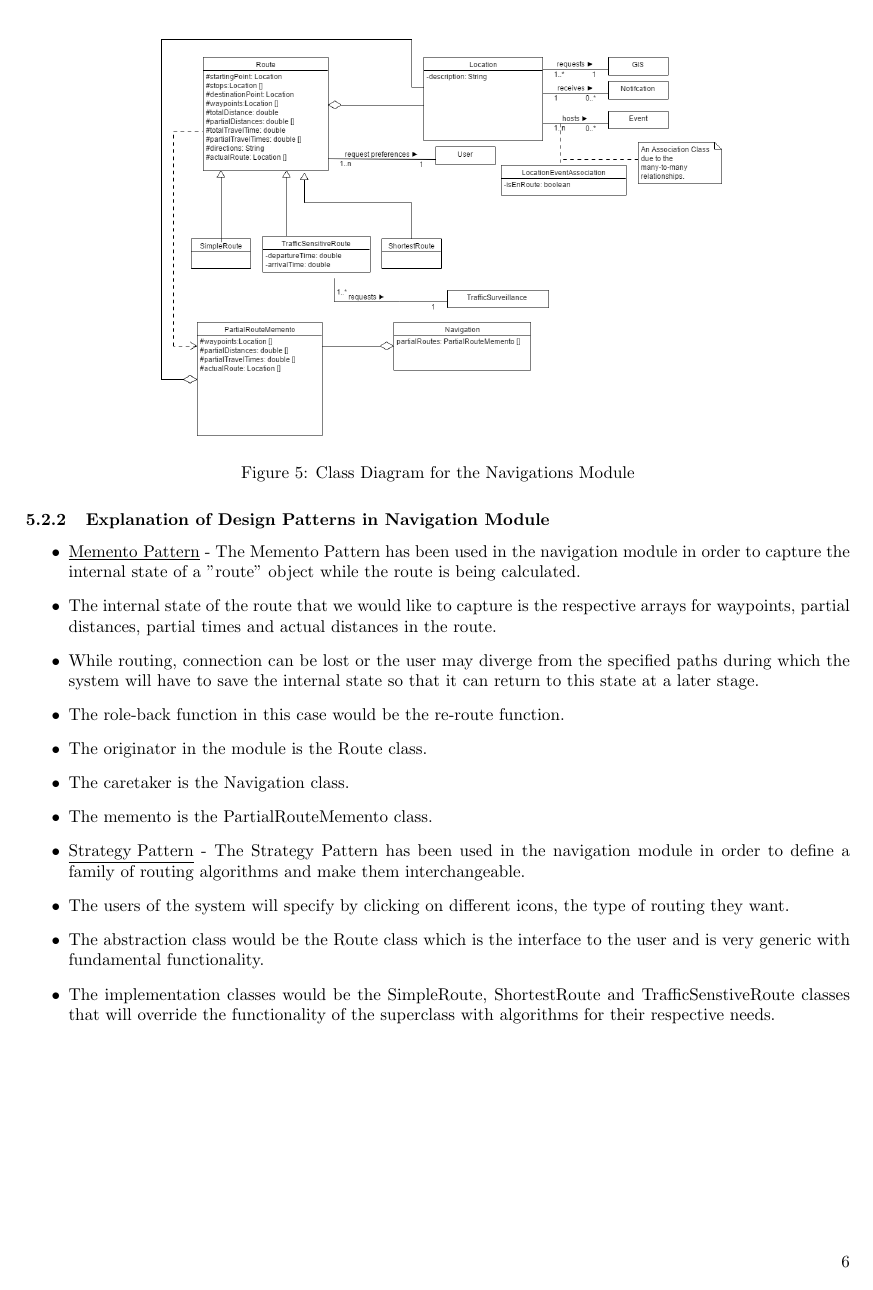
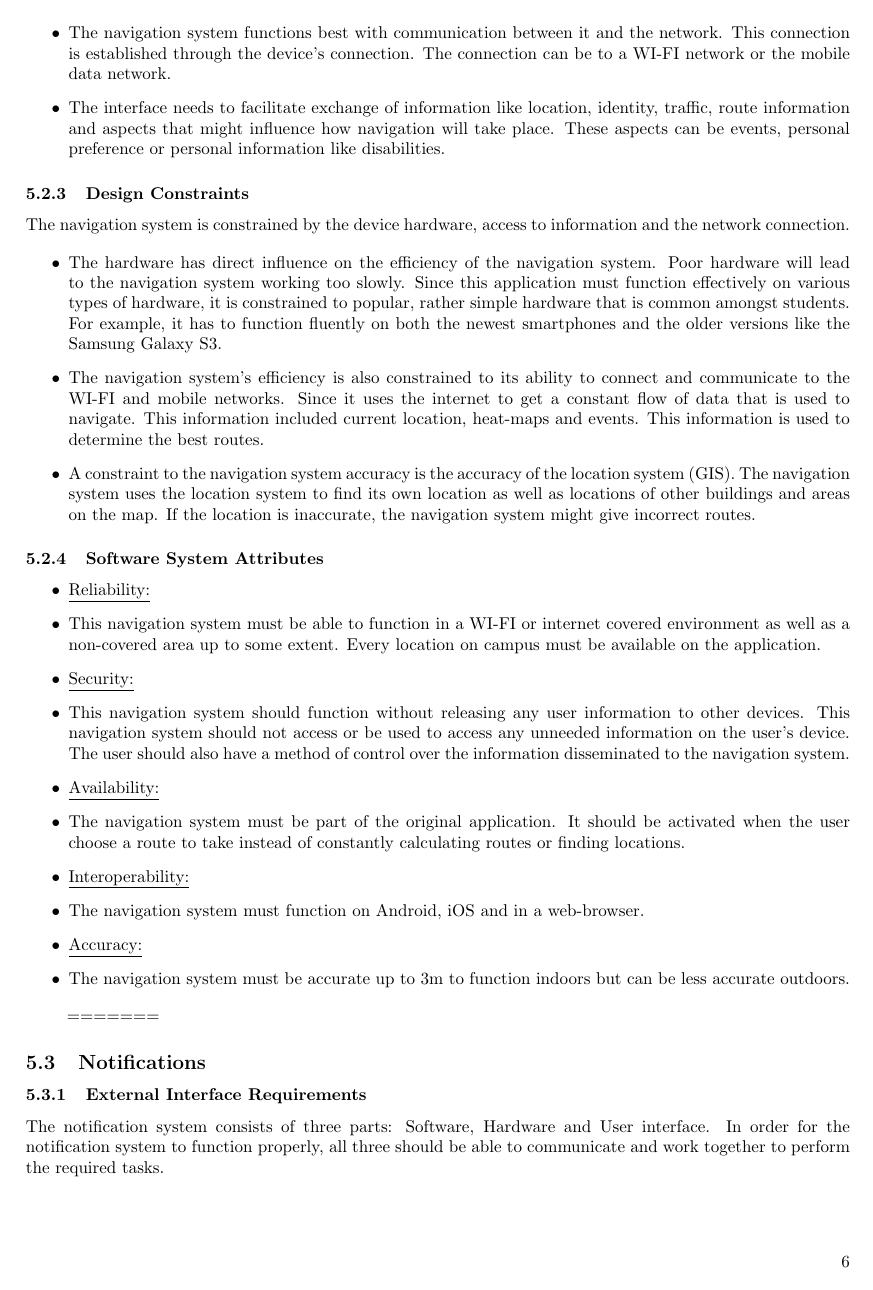
Before and after one commit to FredJEhlers/Matlab, a LaTeX document (Architectural Requirements Specifications Document.tex): page 7 of 11 before the commit and page 7 of 10 after it. Compiled offline with pdfLaTeX.

Commit message:
Added External Interface Final, Design Constraints, Software System Attributes

```diff
--- a/Architectural Requirements Specifications Document.tex
+++ b/Architectural Requirements Specifications Document.tex
@@ -217,6 +186 @@ Design Patterns have been integrated and a discussion of their use are made belo
 
-=======
-\begin{figure}[H]
-   	\centering
-   	\includegraphics[width=0.7\textwidth]{Navigation-Module-Class-Diagram.png}
-   	\caption{Class Diagram for the Navigations Module}
@@ -224,16 +190,5 @@ Design Patterns have been integrated and a discussion of their use are made belo
 
-\subsubsection {Explanation of Design Patterns in Navigation Module}
-\begin{itemize}
+\item The navigation system should also communicate to the user by showing information on the screen and through audio. This information includes messages on the screen, the map, locations on the map and the possible routes on the map.
 
-\item \underline{Memento Pattern} - The Memento Pattern has been used in the navigation module in order to capture the internal state of a "route" object while the route is being calculated.
-\item The internal state of the route that we would like to capture is the respective arrays for waypoints, partial distances, partial times and actual distances in the route.
-\item While routing, connection can be lost or the user may diverge from the specified paths during which the system will have to save the internal state so that it can return to this state at a later stage.
-\item The role-back function in this case would be the re-route function.
-\item The originator in the module is the Route class.
-\item The caretaker is the Navigation class.
-\item The memento is the PartialRouteMemento class.
+\item Other aspects of the user interface like font, icons and the more visual aspects will be decided upon when the GUI is created.
 
-\item \underline{Strategy Pattern} - The Strategy Pattern has been used in the navigation module in order to define a family of routing algorithms and make them interchangeable.
-\item The users of the system will specify by clicking on different icons, the type of routing they want.
-\item The abstraction class would be the Route class which is the interface to the user and is very generic with fundamental functionality.
-\item The implementation classes would be the SimpleRoute, ShortestRoute and TrafficSenstiveRoute classes that will override the functionality of the superclass with algorithms for their respective needs.
@@ -240,3 +201,6 @@ Design Patterns have been integrated and a discussion of their use are made belo
+\item The navigation system functions best with communication between it and the network. This connection is established through the device’s connection. The connection can be to a WI-FI network or the mobile data network.
+
+\item The interface needs to facilitate exchange of information like location, identity, traffic, route information and aspects that might influence how navigation will take place. These aspects can be events, personal preference or personal information like disabilities.
 
 \end{itemize}
 
@@ -247,6 +207,35 @@ Design Patterns have been integrated and a discussion of their use are made belo
-\end{figure}
+\subsubsection {Design Constraints}
+The navigation system is constrained by the device hardware, access to information and the network connection.
 
+\begin{itemize}
+\item The hardware has direct influence on the efficiency of the navigation system. Poor hardware will lead to the navigation system working too slowly. Since this application must function effectively on various types of hardware, it is constrained to popular, rather simple hardware that is common amongst students. For example, it has to function fluently on both the newest smartphones and the older versions like the Samsung Galaxy S3.
 
+\item The navigation system’s efficiency is also constrained to its ability to connect and communicate to the WI-FI and mobile networks. Since it uses the internet to get a constant flow of data that is used to navigate. This information included current location, heat-maps and events. This information is used to determine the best routes.
+
+\item A constraint to the navigation system accuracy is the accuracy of the location system (GIS). The navigation system uses the location system to find its own location as well as locations of other buildings and areas on the map. If the location is inaccurate, the navigation system might give incorrect routes.
+
+\end{itemize}
+
+\subsubsection {Software System Attributes}
+\begin{itemize}
+\item \underline{Reliability:}
+\item This navigation system must be able to function in a WI-FI or internet covered environment as well as a non-covered area up to some extent. Every location on campus must be available on the application.
+
+\item \underline{Security:}
+\item This navigation system should function without releasing any user information to other devices. This navigation system should not access or be used to access any unneeded information on the user’s device.
+The user should also have a method of control over the information disseminated to the navigation system.
+
+\item \underline{Availability:}
+\item The navigation system must be part of the original application. It should be activated when the user choose a route to take instead of constantly calculating routes or finding locations.
+
+\item \underline{Interoperability:}
+\item The navigation system must function on Android, iOS and in a web-browser.
+
+\item \underline{Accuracy:}
+\item The navigation system must be accurate up to 3m to function indoors but can be less accurate outdoors.
+\end{itemize}
+
+=======
 \subsection {Notifications}
 
 
```
Also changed, not shown: Architectural Requirements Specifications Document.tex (49 more changed lines).
